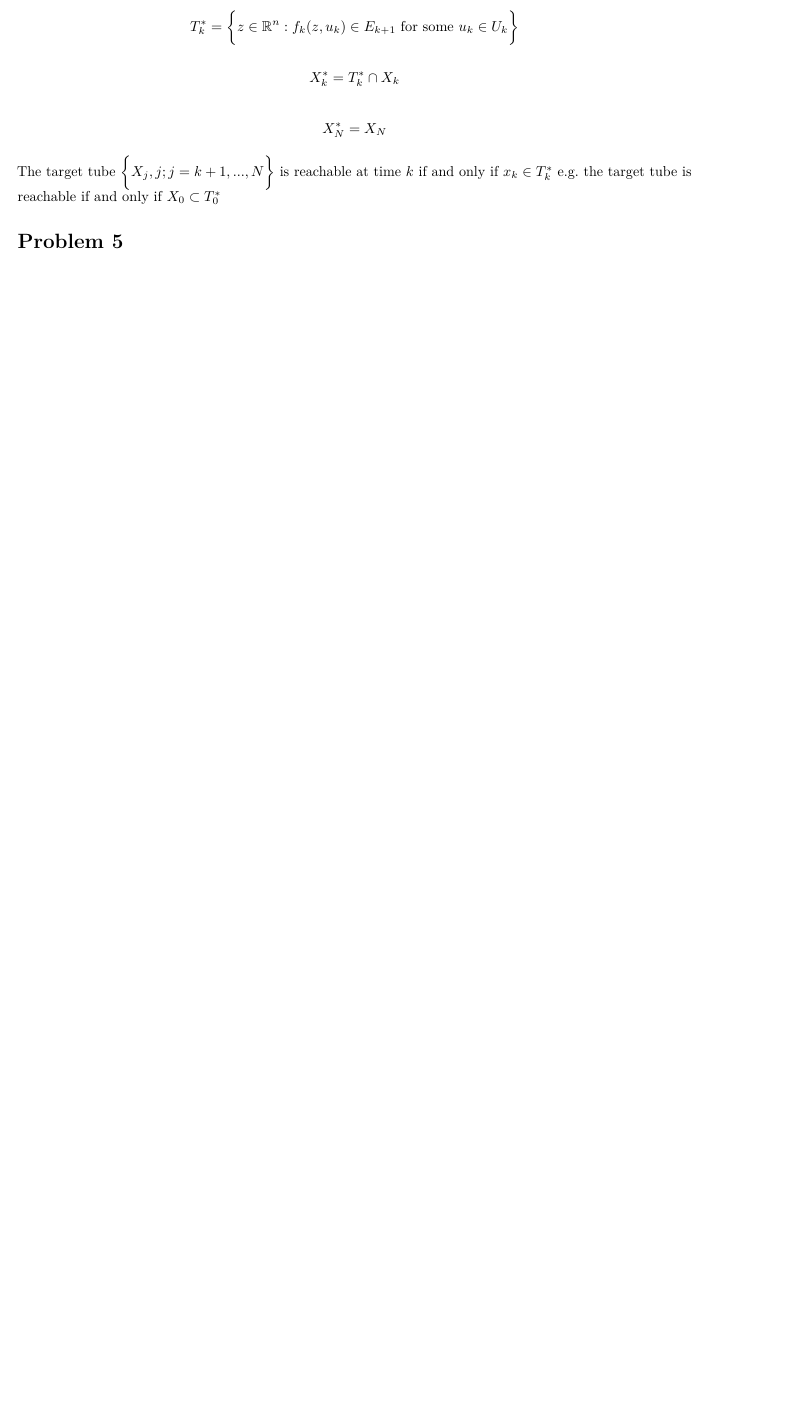
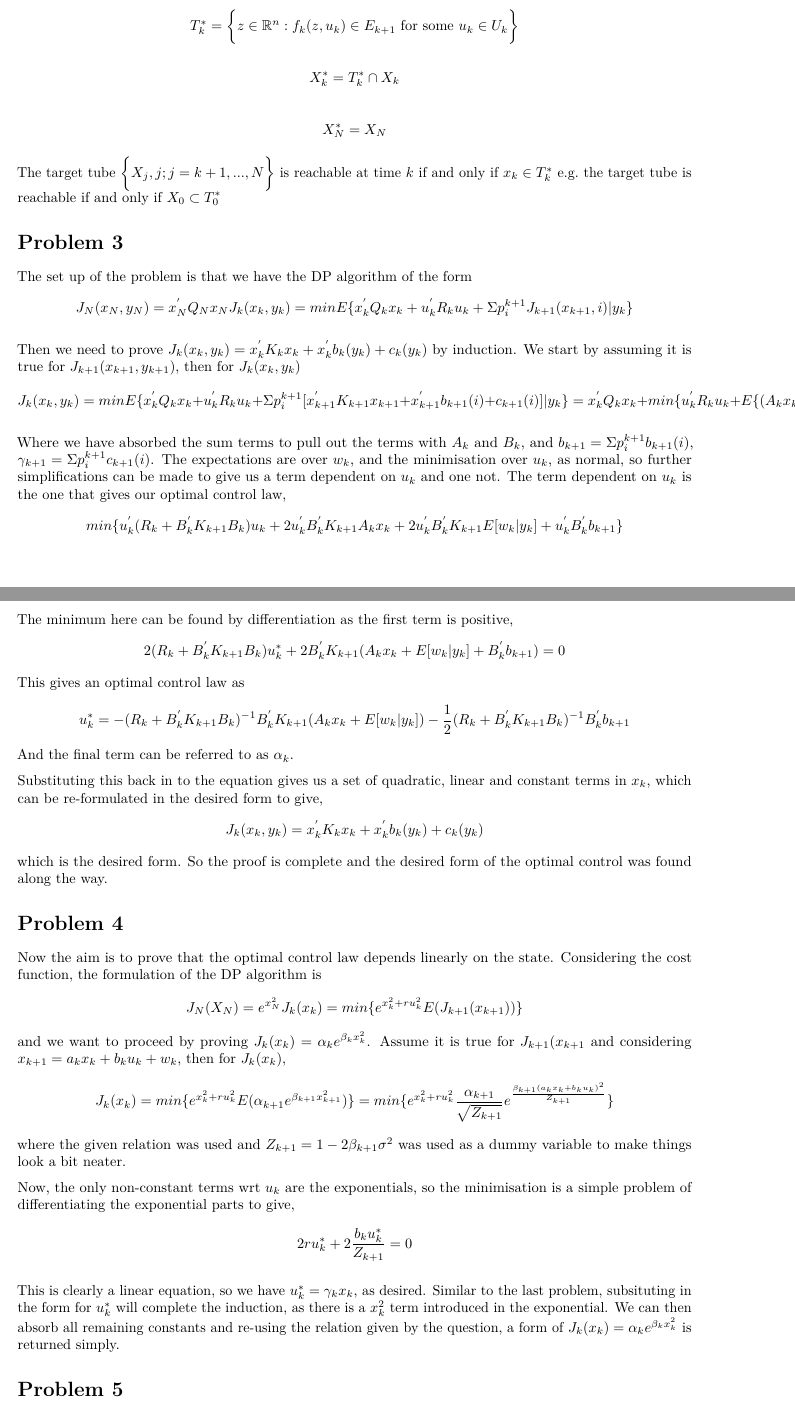
Before and after one commit to abarciauskas-bgse/stochastic, an R Markdown document (ps4/ps4.Rmd): part of page 2 of 11 before the commit and two parts of pages 2 and 3 of 13 after it, the two joined at a grey line, cut so that both start at the same text, the shorter picture padded with empty space. Rendered offline with R 4.5, knitr and Pandoc, then LaTeX, with nearby package versions; some code elsewhere in the file could not run offline.

Commit message:
compiled ps4 2 thru 5

```diff
--- a/ps4/ps4.Rmd
+++ b/ps4/ps4.Rmd
@@ -68,6 +68,45 @@ $$X_{k}^{*} = T_{k}^{*} \cap X_{k}$$
 $$X_{N}^{*} = X_{N}$$
 
 The target tube $\bigg\{X_{j}, j ; j = k + 1, ..., N \bigg\}$ is reachable at time $k$ if and only if $x_{k} \in T_{k}^{*}$ e.g. the target tube is reachable if and only if $X_{0} \subset T_{0}^{*}$
+
+# Problem 3
+
+The set up of the problem is that we have the DP algorithm of the form
+$$ J_{N}(x_{N}, y_{N}) = x^{'}_{N} Q_{N} x_{N}
+J_{k}(x_{k}, y_{k}) = min E \{ x^{'}_{k} Q_{k} x_{k} + u^{'}_{k} R_{k} u_{k} +\Sigma p_{i}^{k+1}  J_{k+1}(x_{k+1}, i) | y_{k}\}$$
+
+Then we need to prove $J_{k}(x_{k}, y_{k}) =  x^{'}_{k} K_{k} x_{k} + x^{'}_{k}b_{k}(y_{k}) + c_{k}(y_{k})$ by induction. We start by assuming it is true for $J_{k+1}(x_{k+1}, y_{k+1})$, then for $J_{k}(x_{k}, y_{k})$
+$$J_{k}(x_{k}, y_{k}) = min E \{ x^{'}_{k} Q_{k} x_{k} + u^{'}_{k} R_{k} u_{k} +\Sigma p_{i}^{k+1}  [x^{'}_{k+1} K_{k+1} x_{k+1} + x^{'}_{k+1}b_{k+1}(i) + c_{k+1}(i)] | y_{k}\} =
+x^{'}_{k} Q_{k} x_{k} + min\{ u^{'}_{k} R_{k} u_{k} + E \{(A_{k}x_{k} + B_{k}u_{k} + w_{k})^{'}K_{k+1}(A_{k}x_{k} + B_{k}u_{k} + w_{k}) + (A_{k}x_{k} + B_{k}u_{k} + w_{k})^{'} b_{k+1} | y_{k}\} \gamma_{k+1}\}$$
+
+Where we have absorbed the sum terms to pull out the terms with $A_{k}$ and $B_{k}$, and $b_{k+1} = \Sigma p_{i}^{k+1}b_{k+1}(i)$, $\gamma_{k+1} = \Sigma p_{i}^{k+1}c_{k+1}(i)$. The expectations are over $w_{k}$, and the minimisation over $u_{k}$, as normal, so further simplifications can be made to give us a term dependent on $u_{k}$ and one not. The term dependent on $u_{k}$ is the one that gives our optimal control law,
+$$min \{u^{'}_{k} (R_{k}+ B^{'}_{k}K_{k+1}B_{k})u_{k} + 2u^{'}_{k}B^{'}_{k}K_{k+1}A_{k}x_{k} + 2u^{'}_{k}B^{'}_{k}K_{k+1}E[w_{k}|y_{k}] + u^{'}_{k}B^{'}_{k}b_{k+1}\}$$
+
+The minimum here can be found by differentiation as the first term is positive,
+$$ 2(R_{k}+ B^{'}_{k}K_{k+1}B_{k})u^{*}_{k} +2B^{'}_{k}K_{k+1}(A_{k}x_{k} + E[w_{k}|y_{k}] + B^{'}_{k}b_{k+1}) = 0 $$
+This gives an optimal control law as
+$$u^{*}_{k} = -(R_{k}+ B^{'}_{k}K_{k+1}B_{k})^{-1}B^{'}_{k}K_{k+1}(A_{k}x_{k} + E[w_{k}|y_{k}]) - \frac{1}{2}(R_{k}+ B^{'}_{k}K_{k+1}B_{k})^{-1}B^{'}_{k}b_{k+1}$$
+And the final term can be referred to as $\alpha_{k}$.
+
+Substituting this back in to the equation gives us a set of quadratic, linear and constant terms in $x_{k}$, which can be re-formulated in the desired form to give,
+$$J_{k}(x_{k}, y_{k}) = x^{'}_{k} K_{k} x_{k} + x^{'}_{k}b_{k}(y_{k}) + c_{k}(y_{k})$$
+which is the desired form. So the proof is complete and the desired form of the optimal control was found along the way.
+
+# Problem 4
+
+Now the aim is to prove that the optimal control law depends linearly on the state. Considering the cost function, the formulation of the DP algorithm is
+$$ J_{N}(X_{N}) = e^{x^{2}_{N}}
+J_{k}(x_{k}) = min \{e^{x^{2}_{k} + ru^{2}_{k}}E(J_{k+1}(x_{k+1}))\}$$
+and we want to proceed by proving $J_{k}(x_{k})=\alpha_{k}e^{\beta_{k}x^{2}_{k}}$. Assume it is true for $J_{k+1}(x_{k+1}$ and considering $x_{k+1} = a_{k}x_{k} + b_{k}u_{k} + w_{k}$, then for $J_{k}(x_{k})$,
+$$J_{k}(x_{k}) = min \{e^{x^{2}_{k} + ru^{2}_{k}}E(\alpha_{k+1}e^{\beta_{k+1}x^{2}_{k+1}})\} =
+min \{e^{x^{2}_{k} + ru^{2}_{k}}\frac{\alpha_{k+1}}{\sqrt{Z_{k+1}}}e^{\frac{\beta_{k+1}(a_{k}x_{k} + b_{k}u_{k})^{2}}{Z_{k+1}}}\}$$
+where the given relation was used and $Z_{k+1} = 1 - 2\beta_{k+1}\sigma^{2}$ was used as a dummy variable to make things look a bit neater.
+
+Now, the only non-constant terms wrt $u_{k}$ are the exponentials, so the minimisation is a simple problem of differentiating the exponential parts to give,
+$$2ru^{*}_{k} +  2\frac{b_{k}u^{*}_{k}}{Z_{k+1}} = 0$$
+
+This is clearly a linear equation, so we have $u^{*}_{k} = \gamma_{k}x_{k}$, as desired. Similar to the last problem, subsituting in the form for $u^{*}_{k}$ will complete the induction, as there is a $x_{k}^{2}$ term introduced in the exponential. We can then absorb all remaining constants and re-using the relation given by the question, a form of $J_{k}(x_{k})=\alpha_{k}e^{\beta_{k}x^{2}_{k}}$ is returned simply.
+
 
 # Problem 5
 
```
Also changed, not shown: ps4/ps4.pdf.
